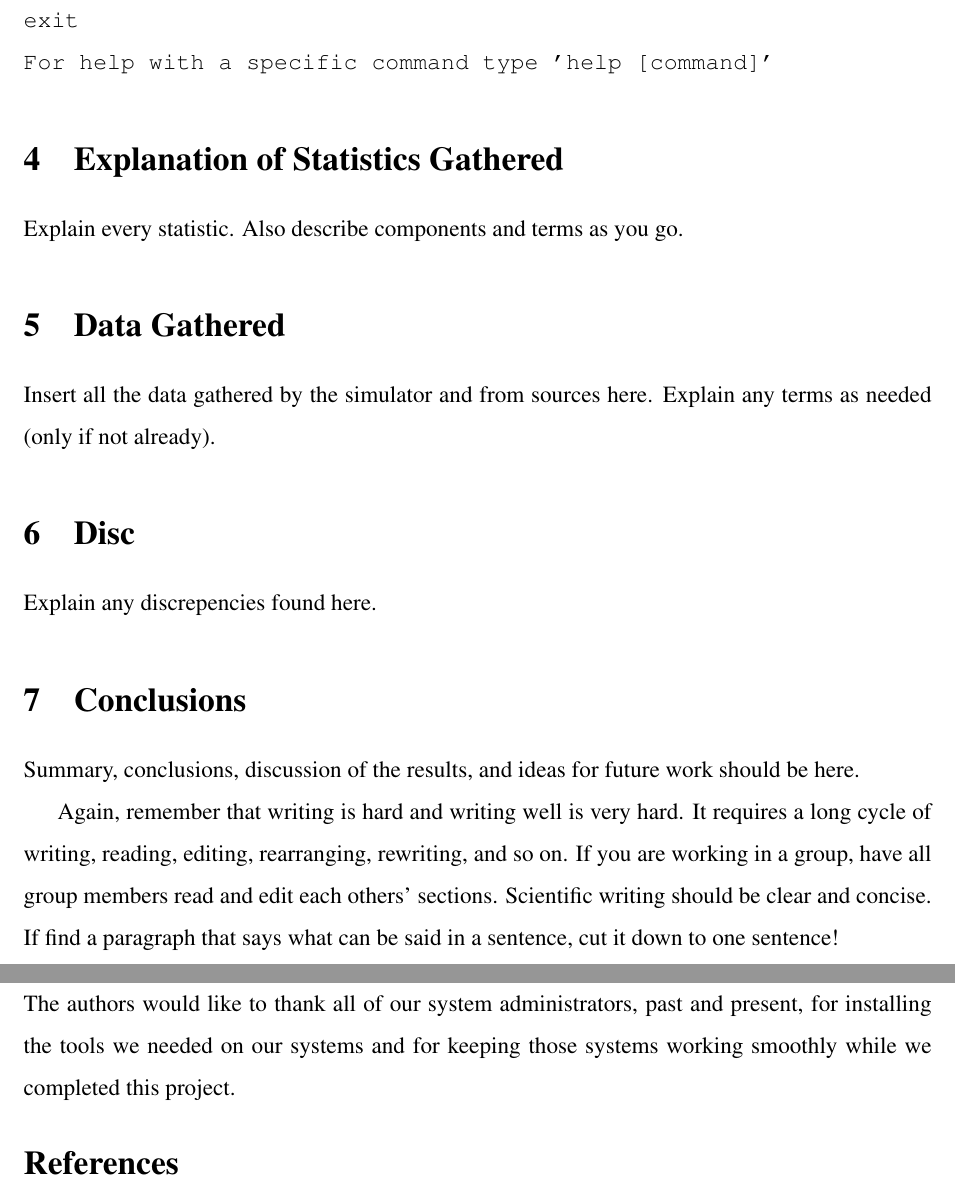
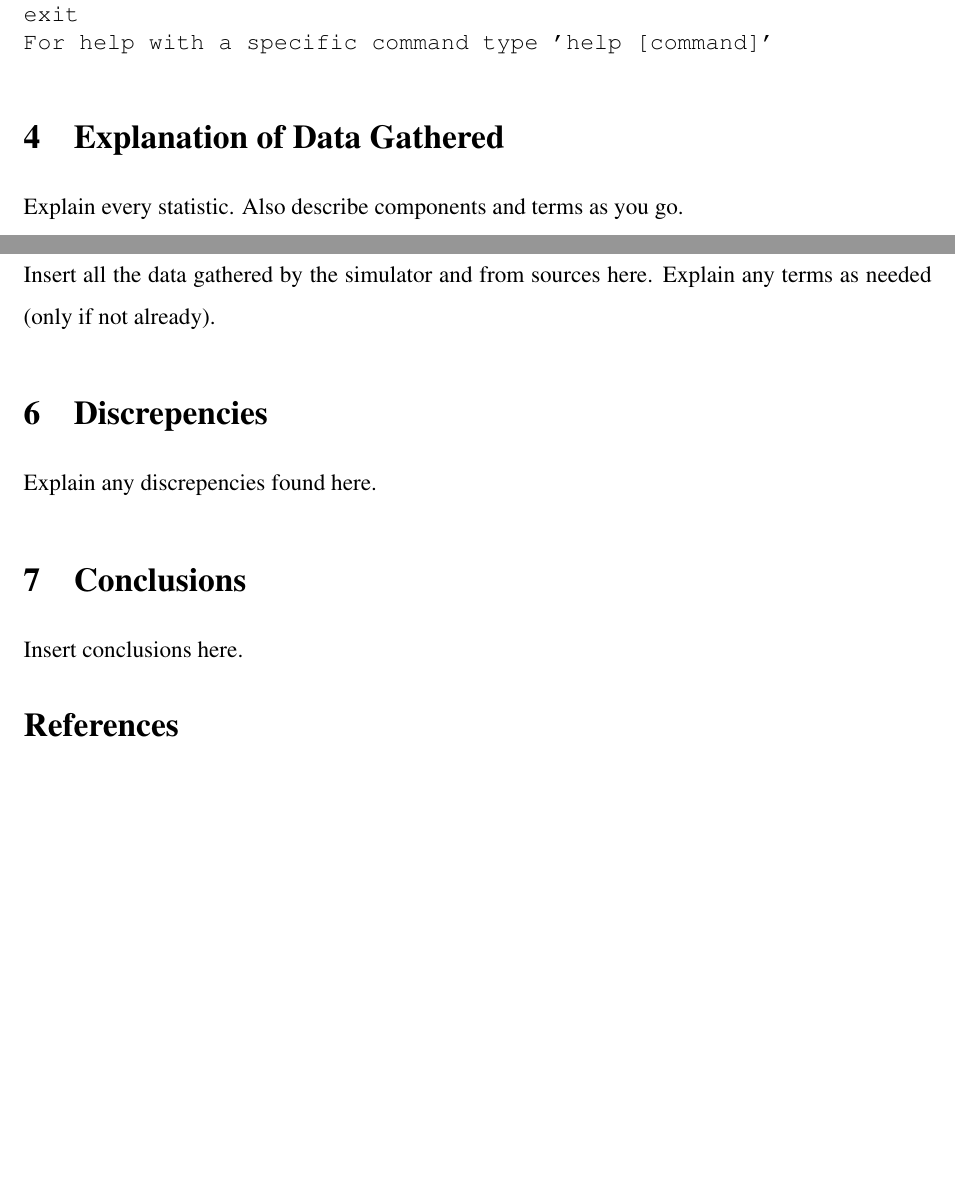
Before and after one commit to adamdachenhausen/cs330FinalProject, a LaTeX paper (finalPaper/paper.tex): two parts of pages 4 and 5 of 5 before the commit and two parts of pages 3 and 4 of 4 after it, joined at a grey line, cut so that both start at the same text, the shorter picture padded with empty space. Compiled offline with pdfLaTeX.

Commit message:
Finished removing filler content, so we can just drop our content in

```diff
--- a/finalPaper/paper.tex
+++ b/finalPaper/paper.tex
@@ -195,9 +198,9 @@ help
 exit
 For help with a specific command type 'help [command]'
 \end{verbatim}
+}
 
-
-\section{Explanation of Statistics Gathered}
+\section{Explanation of Data Gathered}
 \label{sec:expstats}
 
 Explain every statistic.
@@ -209,7 +212,7 @@ Also describe components and terms as you go.
 Insert all the data gathered by the simulator and from sources here.
 Explain any terms as needed (only if not already).
 
-\section{Disc}
+\section{Discrepencies}
 \label{sec:disc}
 
 Explain any discrepencies found here.
@@ -217,35 +220,8 @@ Explain any discrepencies found here.
 \section{Conclusions}
 \label{sec:conclusions}
 
-Summary, conclusions, discussion of the results, and ideas for future
-work should be here.
+Insert conclusions here.
 
-Again, remember that writing is hard and writing well is very hard.  It
-requires a long cycle of writing, reading, editing, rearranging,
-rewriting, and so on.  If you are working in a group, have all group
-members read and edit each others' sections.  Scientific writing
-should be clear and concise.  If find a paragraph that says what can
-be said in a sentence, cut it down to one sentence!
-
-% it's nice to acknowledge any person or organization that helped out
-% along the way.  The * after \section means this will not be assigned
-% a section number
-\section*{Acknowledgments}
-
-The authors would like to thank all of our system administrators, past
-and present, for installing the tools we needed on our systems and for
-keeping those systems working smoothly while we completed this
-project.
-
-% Finally, the citations.  These lines tell latex what style to use
-% (abbrv means to use first and middle initials instead of full names,
-% among other things), and that your bibtex file is called
-% references.bib
-%
-% bibtex alone should be enough to make anyone abandon any wysiwyg
-% word processor and use latex for everything!
-%
-% we'll also turn off double spacing for the citations
 \singlespace
 \bibliographystyle{abbrv}
 \bibliography{references}
```
Also changed, not shown: finalPaper/paper.tex (3 more changed lines).
